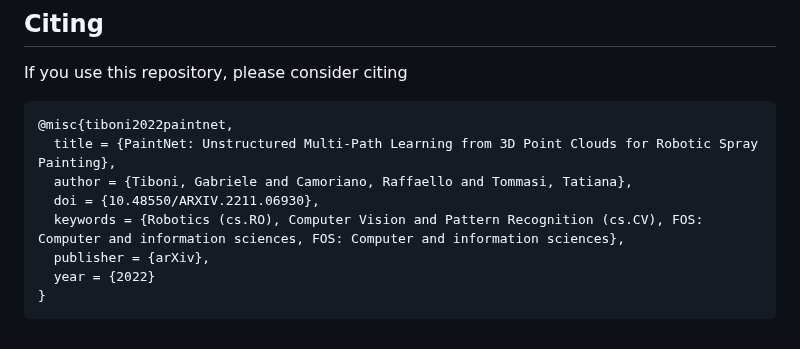
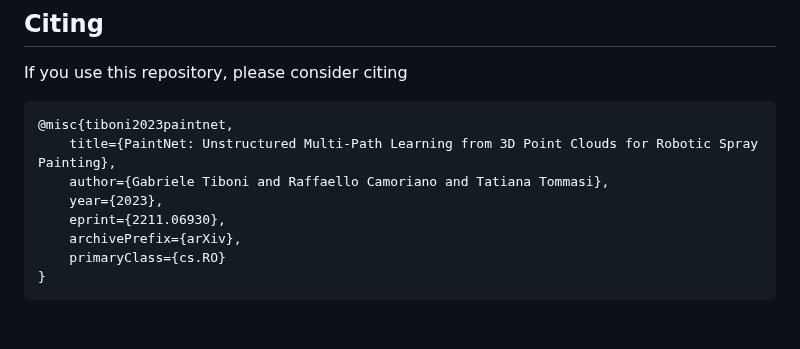
Before and after one commit to gabrieletiboni/paintnet, a Markdown page: README.md, the part around the change. Rendered like a GitHub page.

Commit message:
updated bibtex citation

````diff
--- a/README.md
+++ b/README.md
@@ -68,12 +68,12 @@ Run the `train.py` script to train a model and evaluate its performance on the t
 ## Citing
 If you use this repository, please consider citing
 ```
-@misc{tiboni2022paintnet,
-  title = {PaintNet: Unstructured Multi-Path Learning from 3D Point Clouds for Robotic Spray Painting},
-  author = {Tiboni, Gabriele and Camoriano, Raffaello and Tommasi, Tatiana},
-  doi = {10.48550/ARXIV.2211.06930},
-  keywords = {Robotics (cs.RO), Computer Vision and Pattern Recognition (cs.CV), FOS: Computer and information sciences, FOS: Computer and information sciences},
-  publisher = {arXiv},
-  year = {2022}
+@misc{tiboni2023paintnet,
+	title={PaintNet: Unstructured Multi-Path Learning from 3D Point Clouds for Robotic Spray Painting},
+	author={Gabriele Tiboni and Raffaello Camoriano and Tatiana Tommasi},
+	year={2023},
+	eprint={2211.06930},
+	archivePrefix={arXiv},
+	primaryClass={cs.RO}
 }
 ```
````
